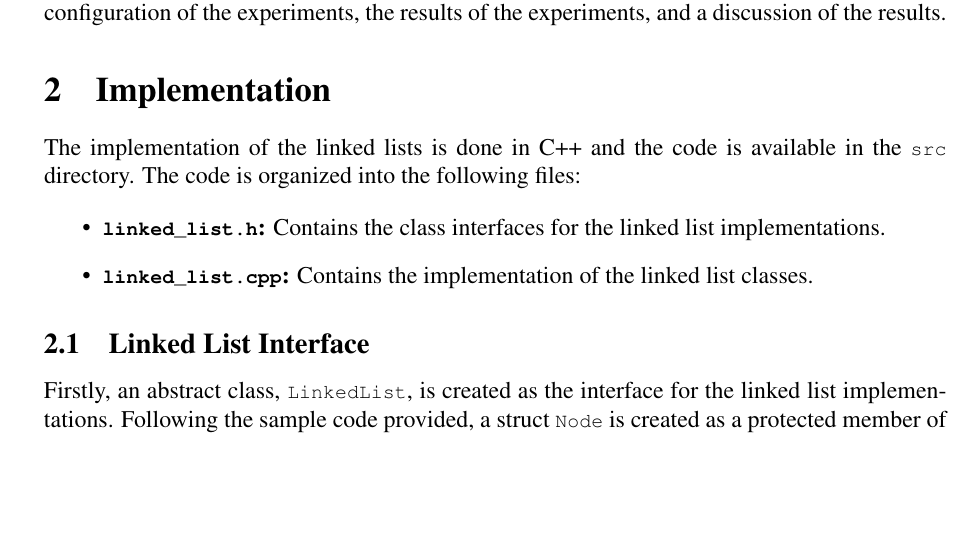
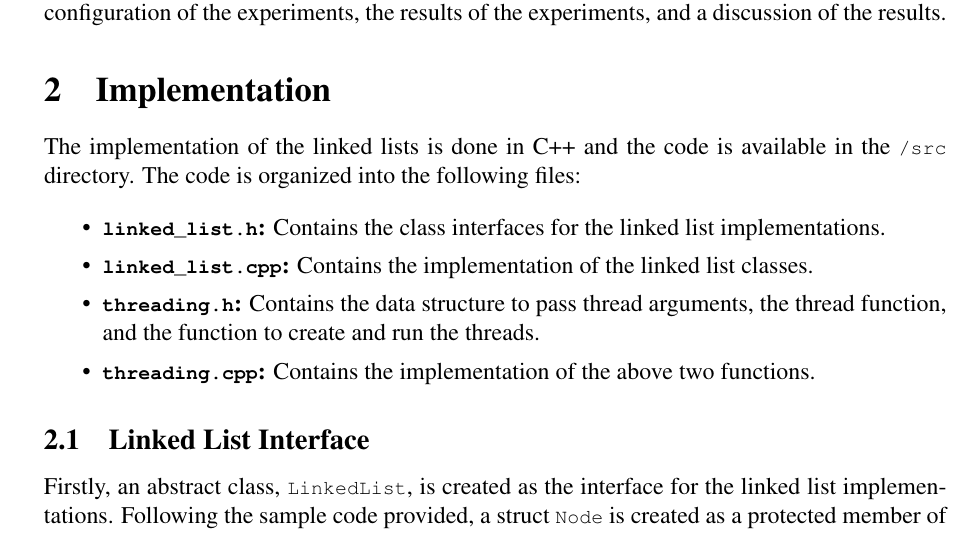
Before and after one commit to ThaminduSathruwan/cp_lab_1, a LaTeX document (src/report/report.tex): part of page 3 of 7, cut so that both start at the same text, the shorter picture padded with empty space. Compiled offline with pdfLaTeX.

Commit message:
Updated implementation

```diff
--- a/src/report/report.tex
+++ b/src/report/report.tex
@@ -103,11 +103,14 @@ This report is about the implementation of concurrent linked lists using mutexes
 
 \section{Implementation}
 
-The implementation of the linked lists is done in C++ and the code is available in the \lstinline|src| directory. The code is organized into the following files:
+The implementation of the linked lists is done in C++ and the code is available in the \lstinline|/src| directory. The code is organized into the following files:
 
 \begin{itemize}
+    \itemsep 0em
     \item \textbf{\lstinline|linked_list.h|:} Contains the class interfaces for the linked list implementations.
     \item \textbf{\lstinline|linked_list.cpp|:} Contains the implementation of the linked list classes.
+    \item \textbf{\lstinline|threading.h|:} Contains the data structure to pass thread arguments, the thread function, and the function to create and run the threads.
+    \item \textbf{\lstinline|threading.cpp|:} Contains the implementation of the above two functions.
 \end{itemize}
 
 \subsection{Linked List Interface}
```
